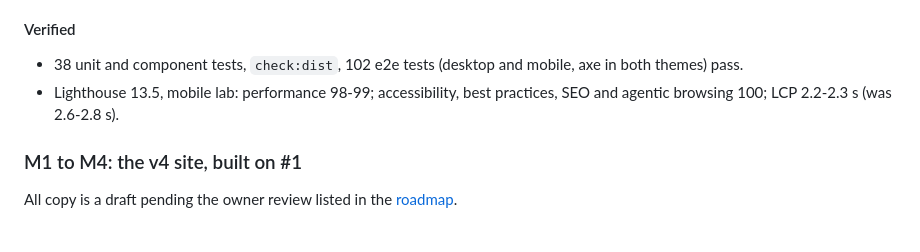
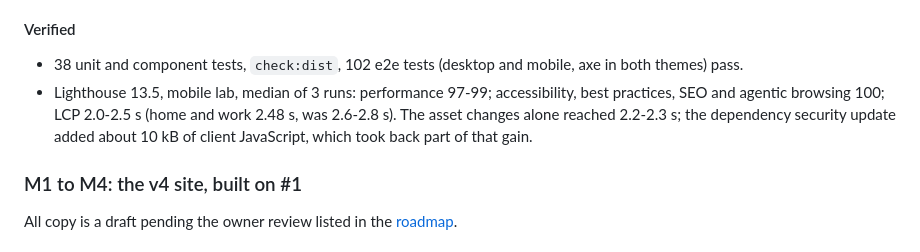
Before and after one commit to gmartins-dev/portfolio-v4, a Markdown page: CHANGELOG.md, the part around the change. Rendered like a GitHub page.

```diff
--- a/CHANGELOG.md
+++ b/CHANGELOG.md
@@ -54,8 +54,11 @@ documentation. Every fix that could regress now has a test.
 
 - 38 unit and component tests, `check:dist`, 102 e2e tests (desktop and
   mobile, axe in both themes) pass.
-- Lighthouse 13.5, mobile lab: performance 98-99; accessibility, best
-  practices, SEO and agentic browsing 100; LCP 2.2-2.3 s (was 2.6-2.8 s).
+- Lighthouse 13.5, mobile lab, median of 3 runs: performance 97-99;
+  accessibility, best practices, SEO and agentic browsing 100; LCP 2.0-2.5 s
+  (home and work 2.48 s, was 2.6-2.8 s). The asset changes alone reached
+  2.2-2.3 s; the dependency security update added about 10 kB of client
+  JavaScript, which took back part of that gain.
 
 ### M1 to M4: the v4 site, built on #1
 
```
Also changed, not shown: ROADMAP.md (+4 -1 lines).
